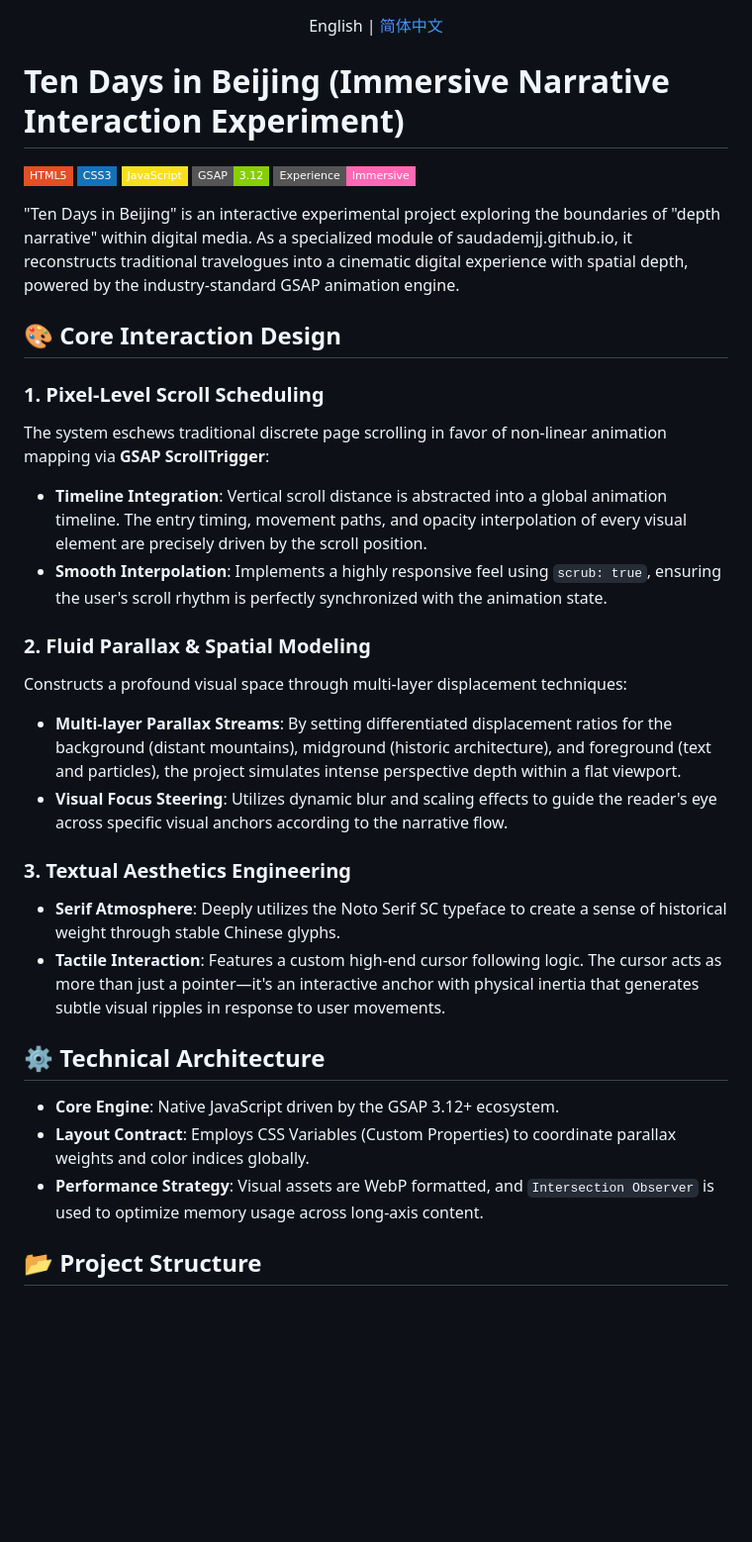
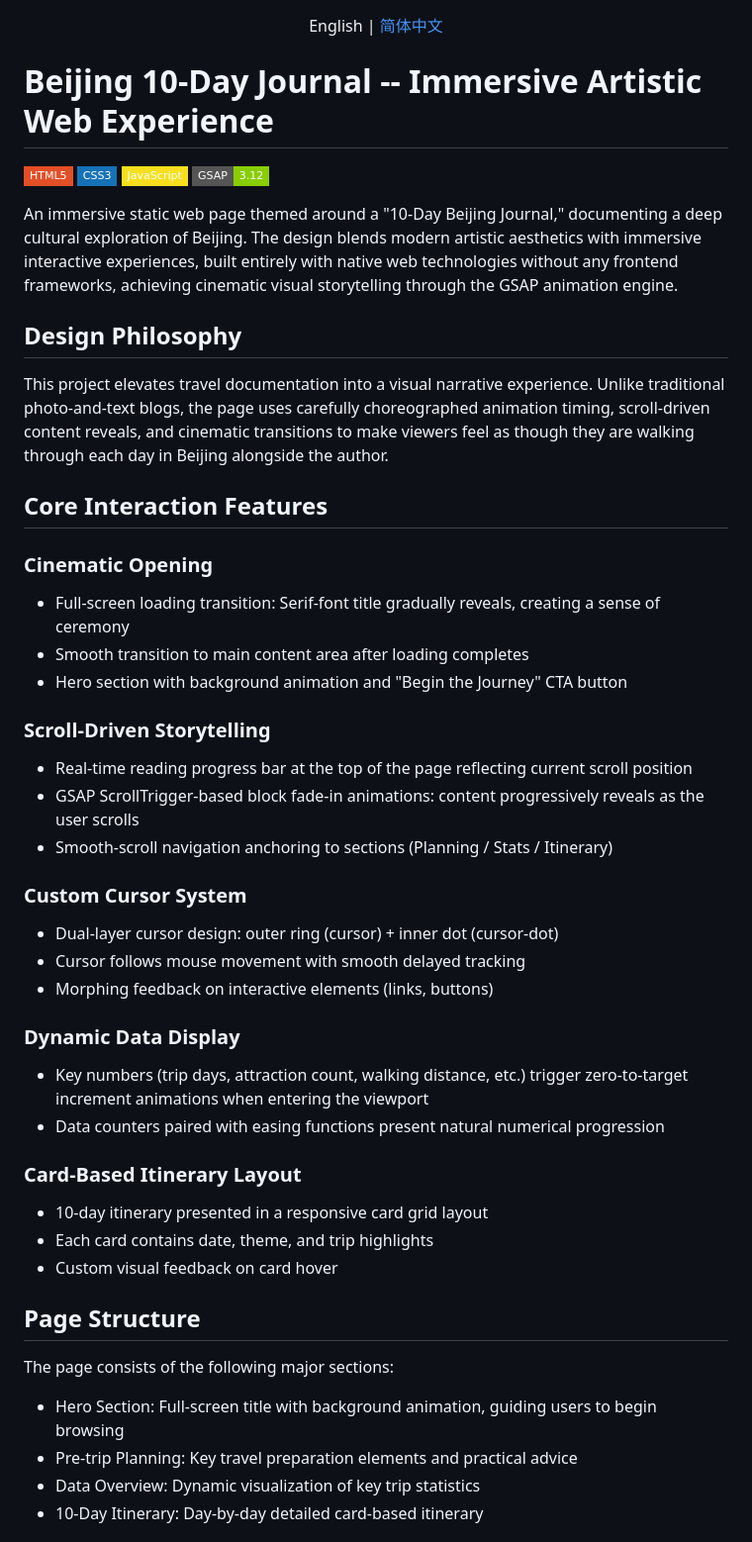
Before and after one commit to saudademjj/123, a Markdown page: README_en.md, the part around one of its changes. Shown at 99% size. Rendered like a GitHub page; badges without logos; blank space fills up the shorter version.

Commit message:
docs: restructure README with Chinese homepage and separate English version

```diff
--- a/README_en.md
+++ b/README_en.md
@@ -2,36 +2,56 @@
   English | <a href="./README.md">简体中文</a>
 </div>
 
-# Ten Days in Beijing (Immersive Narrative Interaction Experiment)
+# Beijing 10-Day Journal -- Immersive Artistic Web Experience
 
-![HTML5](https://img.shields.io/badge/HTML5-E34F26?style=flat-square&logo=html5)
+![HTML5](https://img.shields.io/badge/HTML5-E34F26?style=flat-square&logo=html5&logoColor=white)
 ![CSS3](https://img.shields.io/badge/CSS3-1572B6?style=flat-square&logo=css3)
-![JavaScript](https://img.shields.io/badge/JavaScript-F7DF1E?style=flat-square&logo=javascript)
+![JavaScript](https://img.shields.io/badge/JavaScript-F7DF1E?style=flat-square&logo=javascript&logoColor=black)
 ![GSAP](https://img.shields.io/badge/GSAP-3.12-88CE02?style=flat-square&logo=greensock)
-![Interactive](https://img.shields.io/badge/Experience-Immersive-FF69B4?style=flat-square)
 
-"Ten Days in Beijing" is an interactive experimental project exploring the boundaries of "depth narrative" within digital media. As a specialized module of saudademjj.github.io, it reconstructs traditional travelogues into a cinematic digital experience with spatial depth, powered by the industry-standard GSAP animation engine.
+An immersive static web page themed around a "10-Day Beijing Journal," documenting a deep cultural exploration of Beijing. The design blends modern artistic aesthetics with immersive interactive experiences, built entirely with native web technologies without any frontend frameworks, achieving cinematic visual storytelling through the GSAP animation engine.
 
-## 🎨 Core Interaction Design
+## Design Philosophy
 
-### 1. Pixel-Level Scroll Scheduling
-The system eschews traditional discrete page scrolling in favor of non-linear animation mapping via **GSAP ScrollTrigger**:
-- **Timeline Integration**: Vertical scroll distance is abstracted into a global animation timeline. The entry timing, movement paths, and opacity interpolation of every visual element are precisely driven by the scroll position.
-- **Smooth Interpolation**: Implements a highly responsive feel using `scrub: true`, ensuring the user's scroll rhythm is perfectly synchronized with the animation state.
+This project elevates travel documentation into a visual narrative experience. Unlike traditional photo-and-text blogs, the page uses carefully choreographed animation timing, scroll-driven content reveals, and cinematic transitions to make viewers feel as though they are walking through each day in Beijing alongside the author.
 
-### 2. Fluid Parallax & Spatial Modeling
-Constructs a profound visual space through multi-layer displacement techniques:
-- **Multi-layer Parallax Streams**: By setting differentiated displacement ratios for the background (distant mountains), midground (historic architecture), and foreground (text and particles), the project simulates intense perspective depth within a flat viewport.
-- **Visual Focus Steering**: Utilizes dynamic blur and scaling effects to guide the reader's eye across specific visual anchors according to the narrative flow.
+## Core Interaction Features
 
-### 3. Textual Aesthetics Engineering
-- **Serif Atmosphere**: Deeply utilizes the Noto Serif SC typeface to create a sense of historical weight through stable Chinese glyphs.
-- **Tactile Interaction**: Features a custom high-end cursor following logic. The cursor acts as more than just a pointer—it's an interactive anchor with physical inertia that generates subtle visual ripples in response to user movements.
+### Cinematic Opening
 
-## ⚙️ Technical Architecture
+- Full-screen loading transition: Serif-font title gradually reveals, creating a sense of ceremony
+- Smooth transition to main content area after loading completes
+- Hero section with background animation and "Begin the Journey" CTA button
 
-- **Core Engine**: Native JavaScript driven by the GSAP 3.12+ ecosystem.
-- **Layout Contract**: Employs CSS Variables (Custom Properties) to coordinate parallax weights and color indices globally.
-- **Performance Strategy**: Visual assets are WebP formatted, and `Intersection Observer` is used to optimize memory usage across long-axis content.
+### Scroll-Driven Storytelling
 
-## 📂 Project Structure
+- Real-time reading progress bar at the top of the page reflecting current scroll position
+- GSAP ScrollTrigger-based block fade-in animations: content progressively reveals as the user scrolls
+- Smooth-scroll navigation anchoring to sections (Planning / Stats / Itinerary)
+
+### Custom Cursor System
+
+- Dual-layer cursor design: outer ring (cursor) + inner dot (cursor-dot)
+- Cursor follows mouse movement with smooth delayed tracking
+- Morphing feedback on interactive elements (links, buttons)
+
+### Dynamic Data Display
+
+- Key numbers (trip days, attraction count, walking distance, etc.) trigger zero-to-target increment animations when entering the viewport
+- Data counters paired with easing functions present natural numerical progression
+
+### Card-Based Itinerary Layout
+
+- 10-day itinerary presented in a responsive card grid layout
+- Each card contains date, theme, and trip highlights
+- Custom visual feedback on card hover
+
+## Page Structure
+
+The page consists of the following major sections:
+
+- Hero Section: Full-screen title with background animation, guiding users to begin browsing
+- Pre-trip Planning: Key travel preparation elements and practical advice
+- Data Overview: Dynamic visualization of key trip statistics
+- 10-Day Itinerary: Day-by-day detailed card-based itinerary
+
```
Also changed, not shown: other parts of README_en.md (+75 -8 lines), 1 other file.
